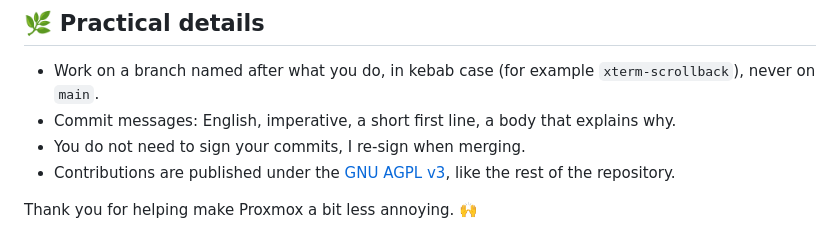
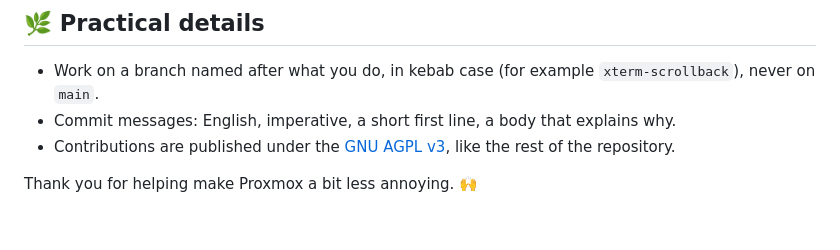
Before and after one commit to Victor-root/Proxmox-Tools, a Markdown page: CONTRIBUTING.md, the part around the change. GitHub-like rendering.

Commit message:
Drop the mentions of commit signing from the contribution docs

```diff
--- a/CONTRIBUTING.md
+++ b/CONTRIBUTING.md
@@ -55,7 +55,6 @@ If you could not test something, say so plainly, it is much better than a silent
 
 * Work on a branch named after what you do, in kebab case (for example `xterm-scrollback`), never on `main`.
 * Commit messages: English, imperative, a short first line, a body that explains why.
-* You do not need to sign your commits, I re-sign when merging.
 * Contributions are published under the [GNU AGPL v3](LICENSE), like the rest of the repository.
 
 Thank you for helping make Proxmox a bit less annoying. 🙌
```
Also changed, not shown: AGENTS.md (+1 -1 lines).
